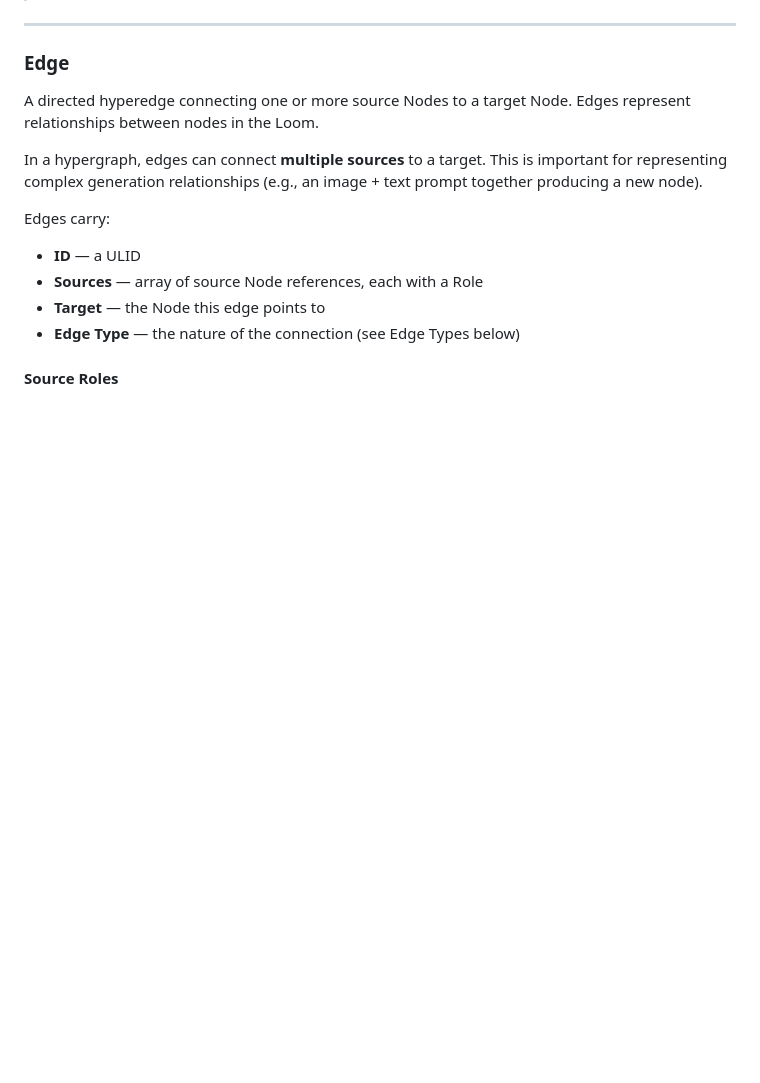
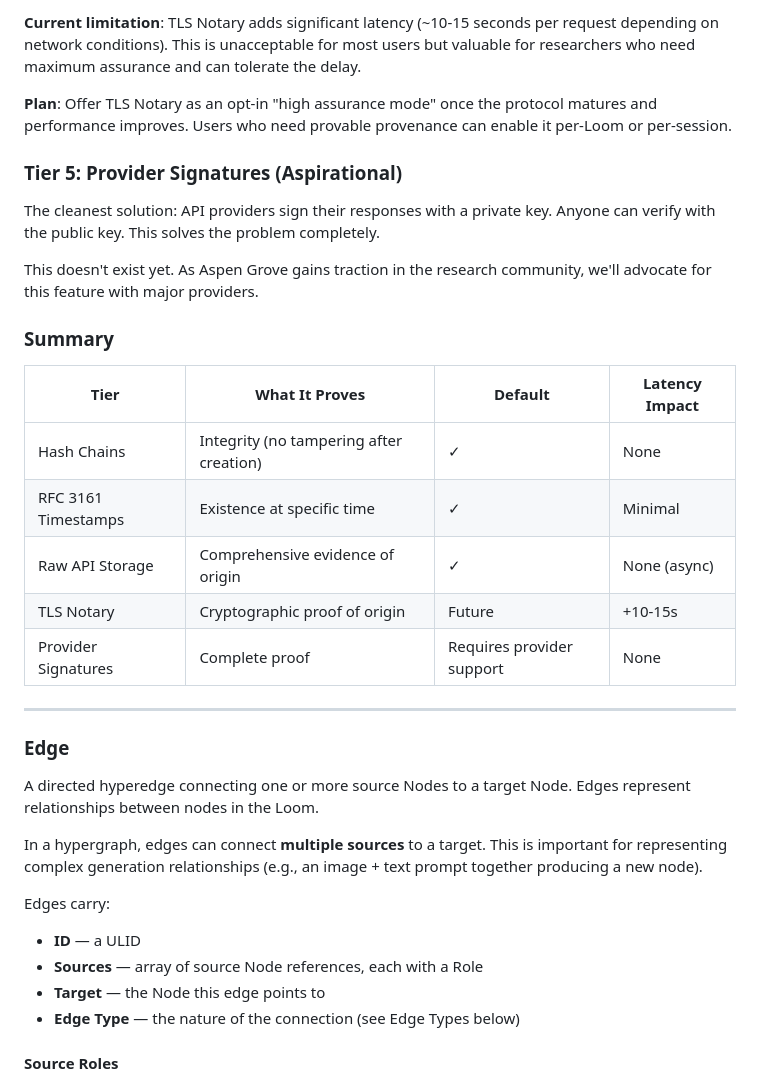
Before and after one commit to intrinsic-labs/aspen-grove, a Markdown page: docs/domain-language.md, the part around one of its changes. Drawn GitHub-style; blank space fills up the shorter version.

```diff
--- a/docs/domain-language.md
+++ b/docs/domain-language.md
@@ -59,3 +99,22 @@ This creates a hash chain similar to git. While we cannot cryptographically *pro
+**Current limitation**: TLS Notary adds significant latency (~10-15 seconds per request depending on network conditions). This is unacceptable for most users but valuable for researchers who need maximum assurance and can tolerate the delay.
+
+**Plan**: Offer TLS Notary as an opt-in "high assurance mode" once the protocol matures and performance improves. Users who need provable provenance can enable it per-Loom or per-session.
+
+### Tier 5: Provider Signatures (Aspirational)
+
+The cleanest solution: API providers sign their responses with a private key. Anyone can verify with the public key. This solves the problem completely.
+
+This doesn't exist yet. As Aspen Grove gains traction in the research community, we'll advocate for this feature with major providers.
+
+### Summary
+
+| Tier | What It Proves | Default | Latency Impact |
+|------|----------------|---------|----------------|
+| Hash Chains | Integrity (no tampering after creation) | ✓ | None |
+| RFC 3161 Timestamps | Existence at specific time | ✓ | Minimal |
+| Raw API Storage | Comprehensive evidence of origin | ✓ | None (async) |
+| TLS Notary | Cryptographic proof of origin | Future | +10-15s |
+| Provider Signatures | Complete proof | Requires provider support | None |
 
 ---
 
```
Also changed, not shown: other parts of docs/domain-language.md (+46 -6 lines).
